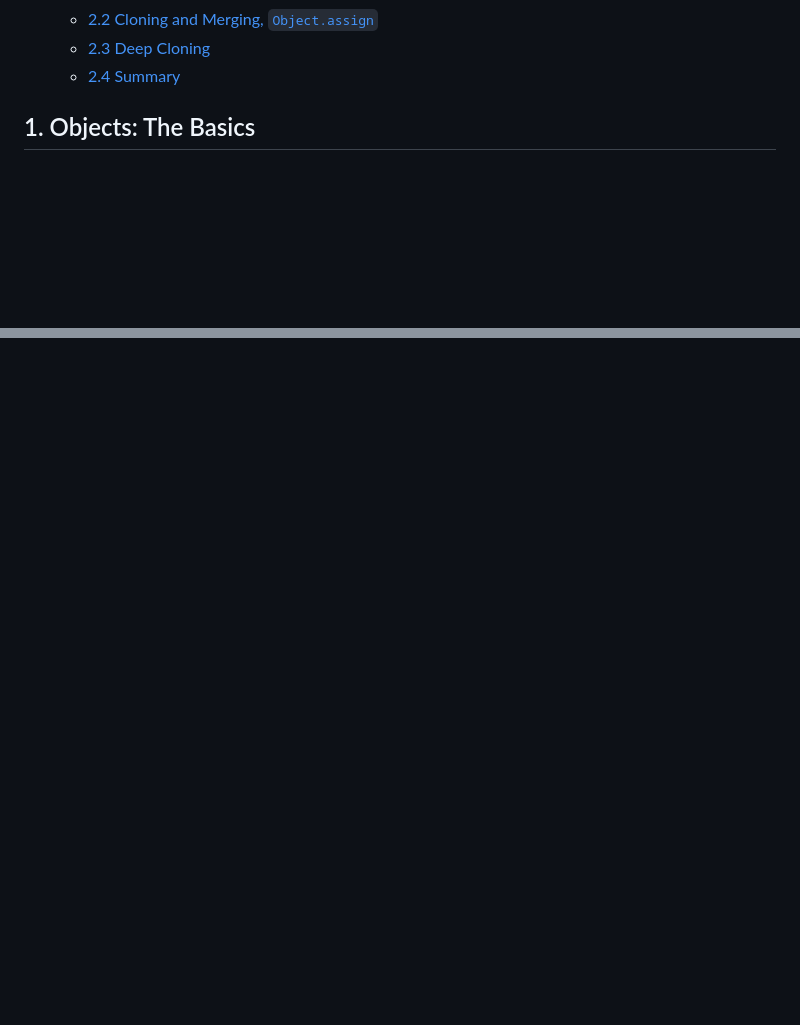
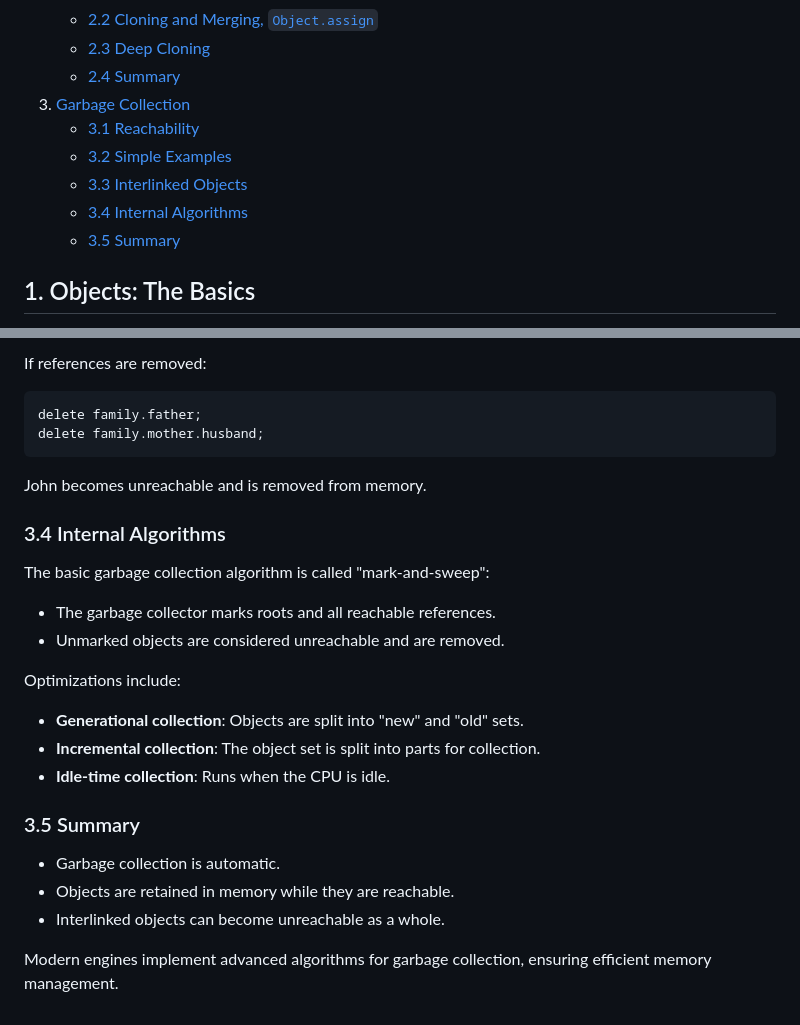
Before and after one commit to natandaniel/javascript, a Markdown page: objects/readme.md, 2 parts joined by grey strips. Rendered like a GitHub page; blank space fills up the shorter version.

````diff
--- a/objects/readme.md
+++ b/objects/readme.md
@@ -17,6 +17,12 @@
    - [2.2 Cloning and Merging, `Object.assign`](#22-cloning-and-merging-objectassign)
    - [2.3 Deep Cloning](#23-deep-cloning)
    - [2.4 Summary](#24-summary)
+3. [Garbage Collection](#3-garbage-collection)
+   - [3.1 Reachability](#31-reachability)
+   - [3.2 Simple Examples](#32-simple-examples)
+   - [3.3 Interlinked Objects](#33-interlinked-objects)
+   - [3.4 Internal Algorithms](#34-internal-algorithms)
+   - [3.5 Summary](#35-summary)
 
 ## 1. Objects: The Basics
 
@@ -266,0 +343,29 @@ Choose the method that best fits your needs based on the complexity of the objec
+If references are removed:
+
+```javascript
+delete family.father;
+delete family.mother.husband;
+```
+
+John becomes unreachable and is removed from memory.
+
+### 3.4 Internal Algorithms
+
+The basic garbage collection algorithm is called "mark-and-sweep":
+
+- The garbage collector marks roots and all reachable references.
+- Unmarked objects are considered unreachable and are removed.
+
+Optimizations include:
+
+- **Generational collection**: Objects are split into "new" and "old" sets.
+- **Incremental collection**: The object set is split into parts for collection.
+- **Idle-time collection**: Runs when the CPU is idle.
+
+### 3.5 Summary
+
+- Garbage collection is automatic.
+- Objects are retained in memory while they are reachable.
+- Interlinked objects can become unreachable as a whole.
+
+Modern engines implement advanced algorithms for garbage collection, ensuring efficient memory management.
````
Also changed, not shown: other parts of objects/readme.md (+70 -0 lines).
